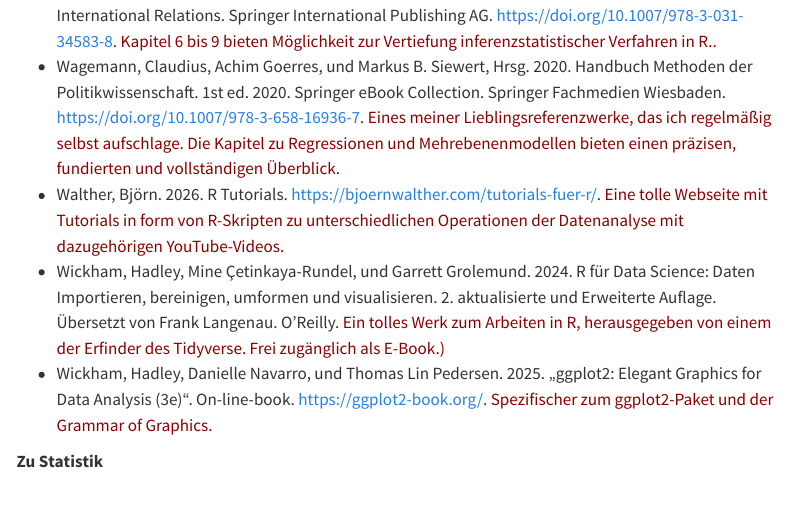
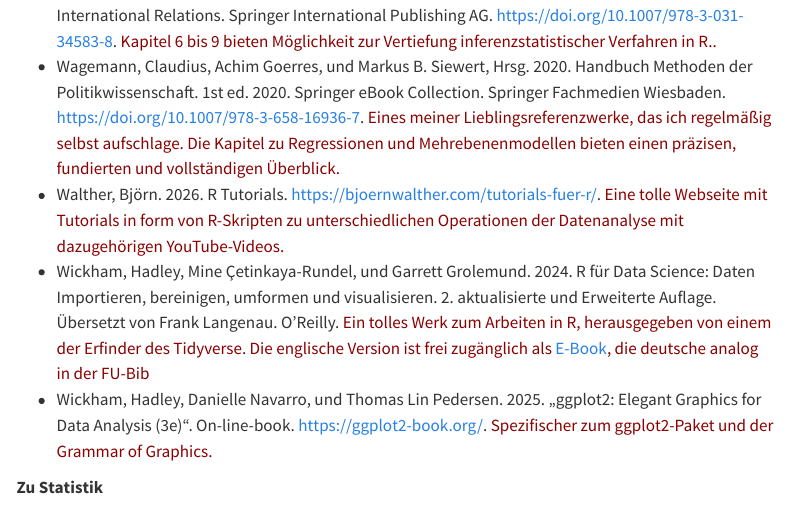
Before and after one commit to maurakratz/quanti-methoden-website, a Quarto document (syllabus.qmd): the page in a window 1100 px wide, from 2790 px down. Rendered offline with R 4.5, knitr and Pandoc in place of Quarto, with nearby package versions; menus at the side of the page are left out.

Commit message:
syllabus update

```diff
--- a/syllabus.qmd
+++ b/syllabus.qmd
@@ -85,5 +82,0 @@ Die Abgabe der Prüfungsleistung erfolgt, sofern nicht individuell anders mit de
--   Stockemer, Daniel, und Jean-Nicolas Bordeleau. 2023. Quantitative Methods for the Social Sciences: A Practical Introduction with Examples in R. Second edition. Springer Texts in Political Science and International Relations. Springer International Publishing AG. https://doi.org/10.1007/978-3-031-34583-8. [Kapitel 6 bis 9 bieten Möglichkeit zur Vertiefung inferenzstatistischer Verfahren in R..]{style="color: #8B0000;"}
--   Wagemann, Claudius, Achim Goerres, und Markus B. Siewert, Hrsg. 2020. Handbuch Methoden der Politikwissenschaft. 1st ed. 2020. Springer eBook Collection. Springer Fachmedien Wiesbaden. https://doi.org/10.1007/978-3-658-16936-7. [Eines meiner Lieblingsreferenzwerke, das ich regelmäßig selbst aufschlage. Die Kapitel zu Regressionen und Mehrebenenmodellen bieten einen präzisen, fundierten und vollständigen Überblick.]{style="color: #8B0000;"}
--   Walther, Björn. 2026. R Tutorials. https://bjoernwalther.com/tutorials-fuer-r/. [Eine tolle Webseite mit Tutorials in form von R-Skripten zu unterschiedlichen Operationen der Datenanalyse mit dazugehörigen YouTube-Videos.]{style="color: #8B0000;"}
--   Wickham, Hadley, Mine Çetinkaya-Rundel, und Garrett Grolemund. 2024. R für Data Science: Daten Importieren, bereinigen, umformen und visualisieren. 2. aktualisierte und Erweiterte Auflage. Übersetzt von Frank Langenau. O’Reilly. [Ein tolles Werk zum Arbeiten in R, herausgegeben von einem der Erfinder des Tidyverse. Frei zugänglich als E-Book.)]{style="color: #8B0000;"}
--   Wickham, Hadley, Danielle Navarro, und Thomas Lin Pedersen. 2025. „ggplot2: Elegant Graphics for Data Analysis (3e)“. On-line-book. https://ggplot2-book.org/. [Spezifischer zum ggplot2-Paket und der Grammar of Graphics.]{style="color: #8B0000;"}
@@ -90,3 +85,8 @@ Die Abgabe der Prüfungsleistung erfolgt, sofern nicht individuell anders mit de
+-   Stockemer, Daniel, und Jean-Nicolas Bordeleau. 2023. Quantitative Methods for the Social Sciences: A Practical Introduction with Examples in R. Second edition. Springer Texts in Political Science and International Relations. Springer International Publishing AG. <https://doi.org/10.1007/978-3-031-34583-8>. [Kapitel 6 bis 9 bieten Möglichkeit zur Vertiefung inferenzstatistischer Verfahren in R..]{style="color: #8B0000;"}
+-   Wagemann, Claudius, Achim Goerres, und Markus B. Siewert, Hrsg. 2020. Handbuch Methoden der Politikwissenschaft. 1st ed. 2020. Springer eBook Collection. Springer Fachmedien Wiesbaden. <https://doi.org/10.1007/978-3-658-16936-7>. [Eines meiner Lieblingsreferenzwerke, das ich regelmäßig selbst aufschlage. Die Kapitel zu Regressionen und Mehrebenenmodellen bieten einen präzisen, fundierten und vollständigen Überblick.]{style="color: #8B0000;"}
+-   Walther, Björn. 2026. R Tutorials. <https://bjoernwalther.com/tutorials-fuer-r/>. [Eine tolle Webseite mit Tutorials in form von R-Skripten zu unterschiedlichen Operationen der Datenanalyse mit dazugehörigen YouTube-Videos.]{style="color: #8B0000;"}
+-   Wickham, Hadley, Mine Çetinkaya-Rundel, und Garrett Grolemund. 2024. R für Data Science: Daten Importieren, bereinigen, umformen und visualisieren. 2. aktualisierte und Erweiterte Auflage. Übersetzt von Frank Langenau. O’Reilly. [Ein tolles Werk zum Arbeiten in R, herausgegeben von einem der Erfinder des Tidyverse. Die englische Version ist frei zugänglich als [E-Book](https://r4ds.hadley.nz/), die deutsche analog in der FU-Bib]{style="color: #8B0000;"}
+-   Wickham, Hadley, Danielle Navarro, und Thomas Lin Pedersen. 2025. „ggplot2: Elegant Graphics for Data Analysis (3e)“. On-line-book. <https://ggplot2-book.org/>. [Spezifischer zum ggplot2-Paket und der Grammar of Graphics.]{style="color: #8B0000;"}
 
 **Zu Statistik**
 
```
Also changed, not shown: uebungen.qmd (+1 -1 lines), docs/search.json, materials/R-Ein_Einfürungsskript.pdf (added), syllabus.qmd (8 more changed lines), 4 other files.
